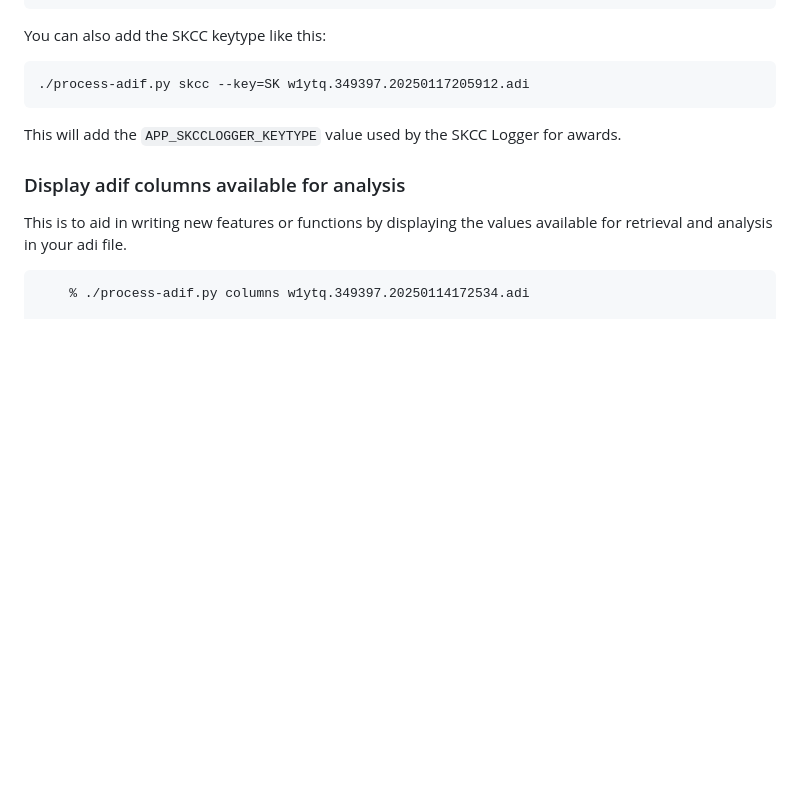
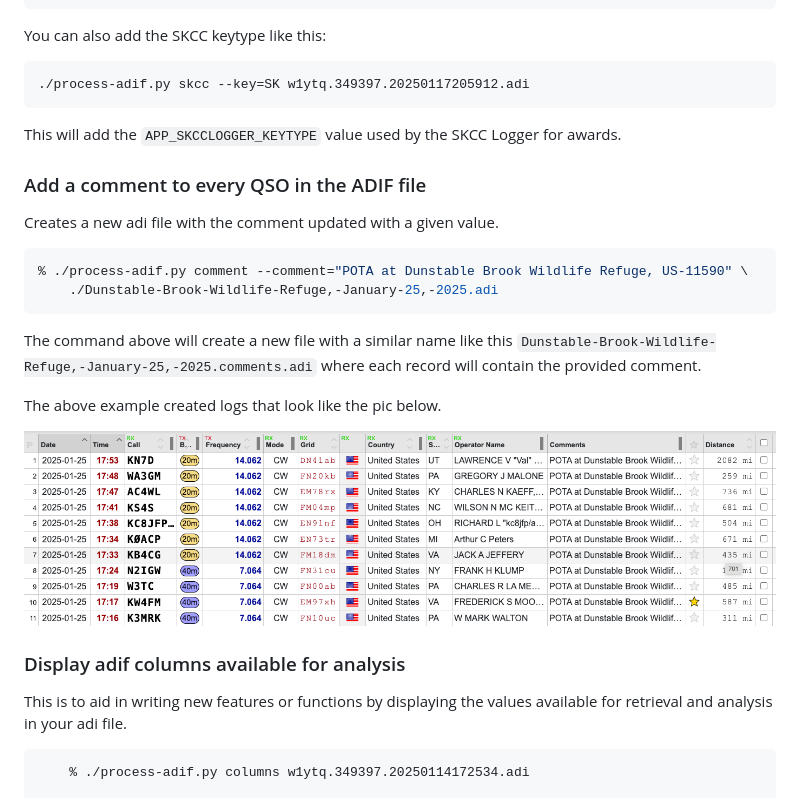
Before and after one commit to chrisfarnham/ham-radio-utils, a Markdown page: README.md, the part around the change. Drawn GitHub-style; pictures changed too: logbook_screenshot.png (added); blank space fills up the shorter version.

Commit message:
added comment command

````diff
--- a/README.md
+++ b/README.md
@@ -57,6 +57,22 @@ You can also add the SKCC keytype like this:
 
 This will add the `APP_SKCCLOGGER_KEYTYPE` value used by the SKCC Logger for awards.
 
+
+### Add a comment to every QSO in the ADIF file
+
+Creates a new adi file with the comment updated with a given value.
+
+```bash
+% ./process-adif.py comment --comment="POTA at Dunstable Brook Wildlife Refuge, US-11590" \
+    ./Dunstable-Brook-Wildlife-Refuge,-January-25,-2025.adi
+```
+The command above will create a new file with a similar name like this `Dunstable-Brook-Wildlife-Refuge,-January-25,-2025.comments.adi` where
+each record will contain the provided comment.
+
+The above example created logs that look like the pic below.
+
+![](logbook_screenshot.png)
+
 ### Display adif columns available for analysis
 
 This is to aid in writing new features or functions by displaying the values
````
Also changed, not shown: 1 other file.
